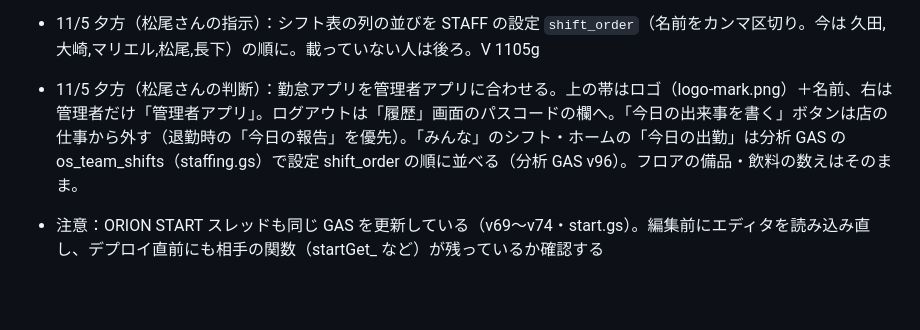
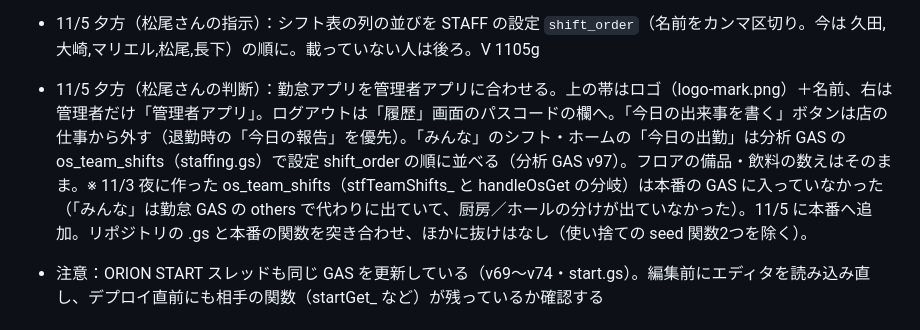
Before and after one commit to matsuoarashi/orion, a Markdown page: APPS.md, the part around the change. Drawn GitHub-style; blank space fills up the shorter version.

Commit message:
APPS.md：みんなのシフト（os_team_shifts）が本番に入っていなかったので追加した記録。分析 GAS v97
Co-Authored-By: Claude Opus 5.5 <noreply@anthropic.com>
Claude-Session: https://claude.ai/code/session_01G4eqNovGs5RTuUHbf1HoPF

```diff
--- a/APPS.md
+++ b/APPS.md
@@ -119,7 +119,7 @@
 - 11/5 夕方 v95（松尾さんの指示）：スプシを今の仕様に合わせて整理。分析シートの「説明」タブを全50タブの一覧（何が入っているか・誰が書くか・使っている画面・守ること）に書き直し（updateNotes を置き換え。rebuildAll でも同じ内容になる）。タブを6分類（売上・来店／お金／発注・在庫・仕込み／現場・人／オリオンに聞く／お客様・集客）の順に並べて色分け。ORION_STAFF は空の「シート1」を「説明」にして17タブの一覧を書き、6分類の順に並べて色分け。「空気」は11/5で使わなくなったが記録として残す。タブ名・見出しは変えていない（アプリが名前で読み書きしているため）。コードは books.gs。
 - 11/5 夕方（松尾さんの指示）：管理者アプリの上の帯を「オリオン」のロゴ（logo.png から「洋食」を外した logo-mark.png）と右の更新アイコンだけに。「管理者」の文字と画面名は出さない（画面名は下のタブ・メニューで分かる）。V 1105f
 - 11/5 夕方（松尾さんの指示）：シフト表の列の並びを STAFF の設定 `shift_order`（名前をカンマ区切り。今は 久田,大崎,マリエル,松尾,長下）の順に。載っていない人は後ろ。V 1105g
-- 11/5 夕方（松尾さんの判断）：勤怠アプリを管理者アプリに合わせる。上の帯はロゴ（logo-mark.png）＋名前、右は管理者だけ「管理者アプリ」。ログアウトは「履歴」画面のパスコードの欄へ。「今日の出来事を書く」ボタンは店の仕事から外す（退勤時の「今日の報告」を優先）。「みんな」のシフト・ホームの「今日の出勤」は分析 GAS の os_team_shifts（staffing.gs）で設定 shift_order の順に並べる（分析 GAS v96）。フロアの備品・飲料の数えはそのまま。
+- 11/5 夕方（松尾さんの判断）：勤怠アプリを管理者アプリに合わせる。上の帯はロゴ（logo-mark.png）＋名前、右は管理者だけ「管理者アプリ」。ログアウトは「履歴」画面のパスコードの欄へ。「今日の出来事を書く」ボタンは店の仕事から外す（退勤時の「今日の報告」を優先）。「みんな」のシフト・ホームの「今日の出勤」は分析 GAS の os_team_shifts（staffing.gs）で設定 shift_order の順に並べる（分析 GAS v97）。フロアの備品・飲料の数えはそのまま。※ 11/3 夜に作った os_team_shifts（stfTeamShifts_ と handleOsGet の分岐）は本番の GAS に入っていなかった（「みんな」は勤怠 GAS の others で代わりに出ていて、厨房／ホールの分けが出ていなかった）。11/5 に本番へ追加。リポジトリの .gs と本番の関数を突き合わせ、ほかに抜けはなし（使い捨ての seed 関数2つを除く）。
 - 注意：ORION START スレッドも同じ GAS を更新している（v69〜v74・start.gs）。編集前にエディタを読み込み直し、デプロイ直前にも相手の関数（startGet_ など）が残っているか確認する
 
 ## 6. 原価（COSTS）の根拠
```
